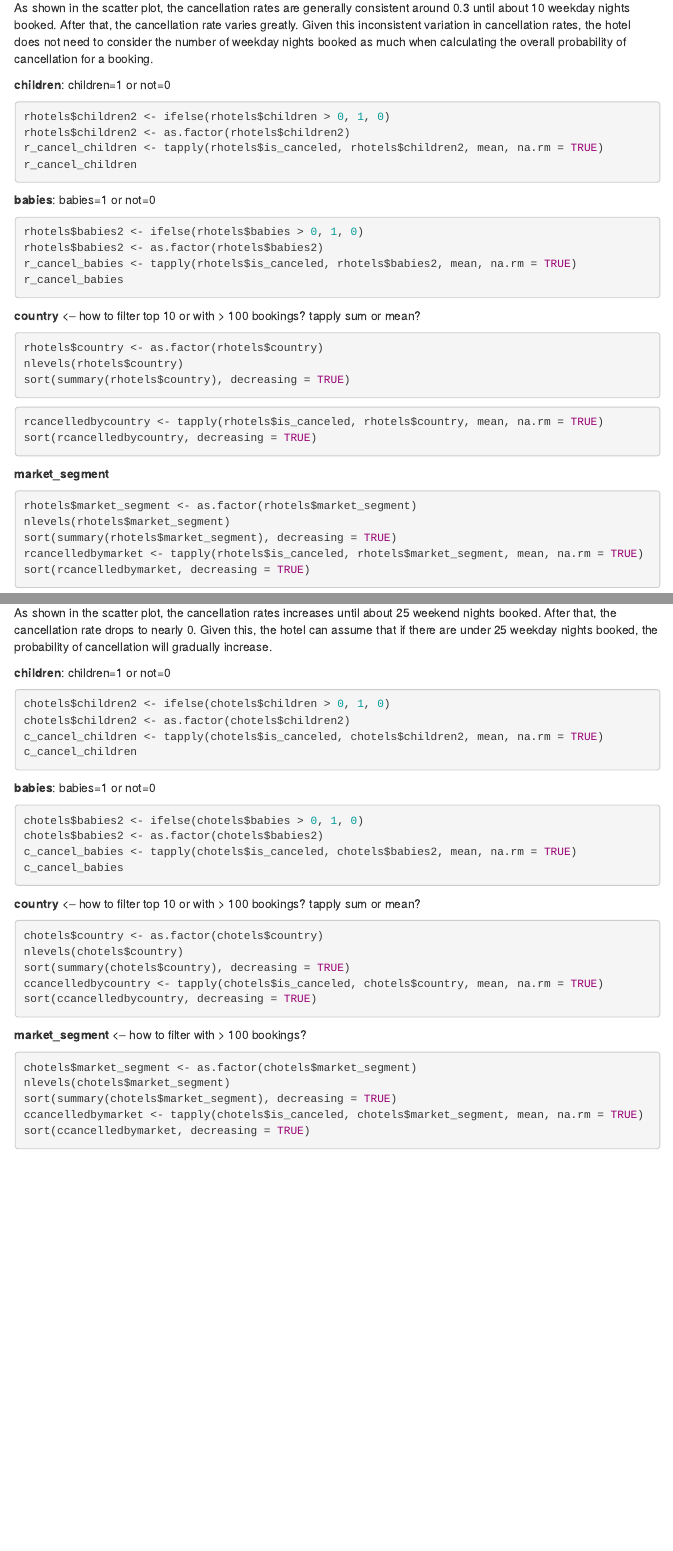
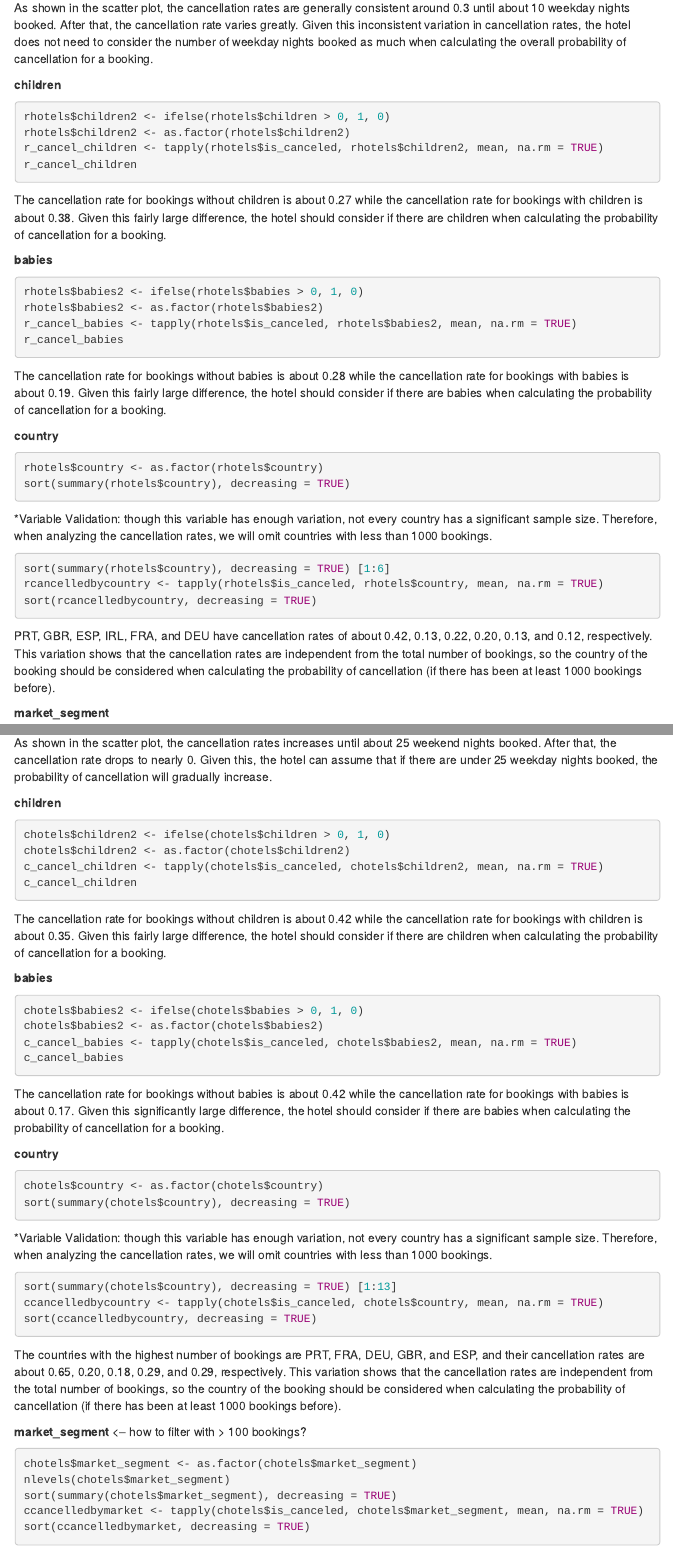
Before and after one commit to ana3999/TO-414-Group, an R Markdown document (hotels.rmd): the page in a window 1100 px wide, from 4260 px down, and a second part further down, joined at a grey line. Rendered offline with R 4.5, knitr and Pandoc, with nearby package versions; the code chunks are not run, so their results and figures are left out; menus at the side of the page are left out.

Commit message:
more interpretations

````diff
--- a/hotels.rmd
+++ b/hotels.rmd
@@ -216,33 +216,37 @@ plot(r_weekday_cancel, xlab = "Weekday Nights Booked")
 ```
 As shown in the scatter plot, the cancellation rates are generally consistent around 0.3 until about 10 weekday nights booked. After that, the cancellation rate varies greatly. Given this inconsistent variation in cancellation rates, the hotel does not need to consider the number of weekday nights booked as much when calculating the overall probability of cancellation for a booking.
 
-**children**: children=1 or not=0
+**children**
 ```{r}
 rhotels$children2 <- ifelse(rhotels$children > 0, 1, 0)
 rhotels$children2 <- as.factor(rhotels$children2)
 r_cancel_children <- tapply(rhotels$is_canceled, rhotels$children2, mean, na.rm = TRUE)
 r_cancel_children
 ```
+The cancellation rate for bookings without children is about 0.27 while the cancellation rate for bookings with children is about 0.38. Given this fairly large difference, the hotel should consider if there are children when calculating the probability of cancellation for a booking.
 
-**babies**: babies=1 or not=0
+**babies**
 ```{r}
 rhotels$babies2 <- ifelse(rhotels$babies > 0, 1, 0)
 rhotels$babies2 <- as.factor(rhotels$babies2)
 r_cancel_babies <- tapply(rhotels$is_canceled, rhotels$babies2, mean, na.rm = TRUE)
 r_cancel_babies
 ```
+The cancellation rate for bookings without babies is about 0.28 while the cancellation rate for bookings with babies is about 0.19. Given this fairly large difference, the hotel should consider if there are babies when calculating the probability of cancellation for a booking.
 
-**country** <-- how to filter top 10 or with > 100 bookings? tapply sum or mean?
+**country**
 ```{r}
 rhotels$country <- as.factor(rhotels$country)
-nlevels(rhotels$country)
 sort(summary(rhotels$country), decreasing = TRUE)
 ```
-
+*Variable Validation: though this variable has enough variation, not every country has a significant sample size. Therefore, when analyzing the cancellation rates, we will omit countries with less than 1000 bookings.
 ```{r}
+sort(summary(rhotels$country), decreasing = TRUE) [1:6]
 rcancelledbycountry <- tapply(rhotels$is_canceled, rhotels$country, mean, na.rm = TRUE)
 sort(rcancelledbycountry, decreasing = TRUE)
 ```
+PRT, GBR, ESP, IRL, FRA, and DEU have cancellation rates of about 0.42, 0.13, 0.22, 0.20, 0.13, and 0.12, respectively.
+This variation shows that the cancellation rates are independent from the total number of bookings, so the country of the booking should be considered when calculating the probability of cancellation (if there has been at least 1000 bookings before).
 
 **market_segment**
 ```{r}
@@ -310,30 +314,37 @@ plot(c_weekday_cancel, xlab = "Weekday Nights Booked")
 ```
 As shown in the scatter plot, the cancellation rates increases until about 25 weekend nights booked. After that, the cancellation rate drops to nearly 0. Given this, the hotel can assume that if there are under 25 weekday nights booked, the probability of cancellation will gradually increase.
 
-**children**: children=1 or not=0
+**children**
 ```{r}
 chotels$children2 <- ifelse(chotels$children > 0, 1, 0)
 chotels$children2 <- as.factor(chotels$children2)
 c_cancel_children <- tapply(chotels$is_canceled, chotels$children2, mean, na.rm = TRUE)
 c_cancel_children
 ```
+The cancellation rate for bookings without children is about 0.42 while the cancellation rate for bookings with children is about 0.35. Given this fairly large difference, the hotel should consider if there are children when calculating the probability of cancellation for a booking.
 
-**babies**: babies=1 or not=0
+**babies**
 ```{r}
 chotels$babies2 <- ifelse(chotels$babies > 0, 1, 0)
 chotels$babies2 <- as.factor(chotels$babies2)
 c_cancel_babies <- tapply(chotels$is_canceled, chotels$babies2, mean, na.rm = TRUE)
 c_cancel_babies
 ```
+The cancellation rate for bookings without babies is about 0.42 while the cancellation rate for bookings with babies is about 0.17. Given this significantly large difference, the hotel should consider if there are babies when calculating the probability of cancellation for a booking.
 
-**country** <-- how to filter top 10 or with > 100 bookings? tapply sum or mean?
+**country**
 ```{r}
 chotels$country <- as.factor(chotels$country)
-nlevels(chotels$country)
 sort(summary(chotels$country), decreasing = TRUE)
+```
+*Variable Validation: though this variable has enough variation, not every country has a significant sample size. Therefore, when analyzing the cancellation rates, we will omit countries with less than 1000 bookings.
+```{r}
+sort(summary(chotels$country), decreasing = TRUE) [1:13]
 ccancelledbycountry <- tapply(chotels$is_canceled, chotels$country, mean, na.rm = TRUE)
 sort(ccancelledbycountry, decreasing = TRUE)
 ```
+The countries with the highest number of bookings are PRT, FRA, DEU, GBR, and ESP, and their cancellation rates are about 0.65, 0.20, 0.18, 0.29, and 0.29, respectively.
+This variation shows that the cancellation rates are independent from the total number of bookings, so the country of the booking should be considered when calculating the probability of cancellation (if there has been at least 1000 bookings before).
 
 **market_segment** <-- how to filter with > 100 bookings?
 ```{r}
````
